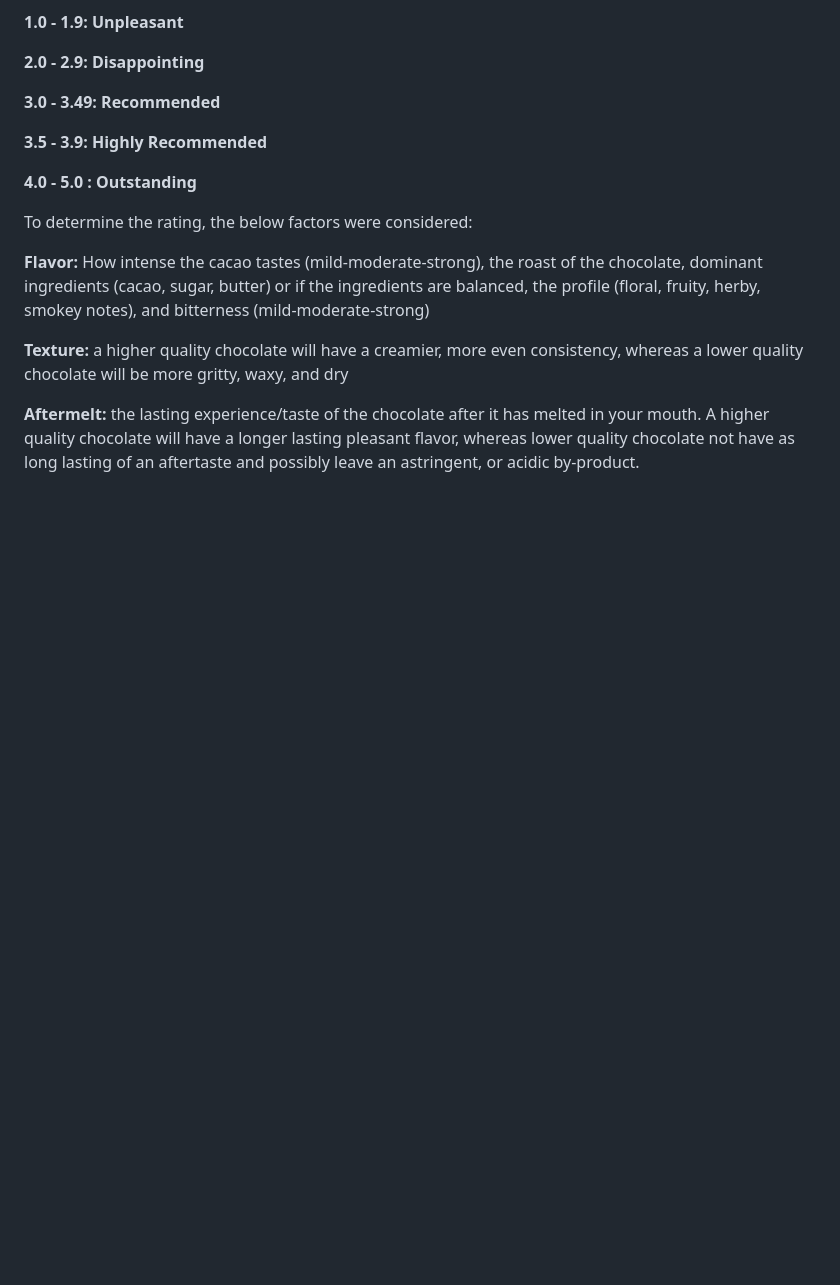
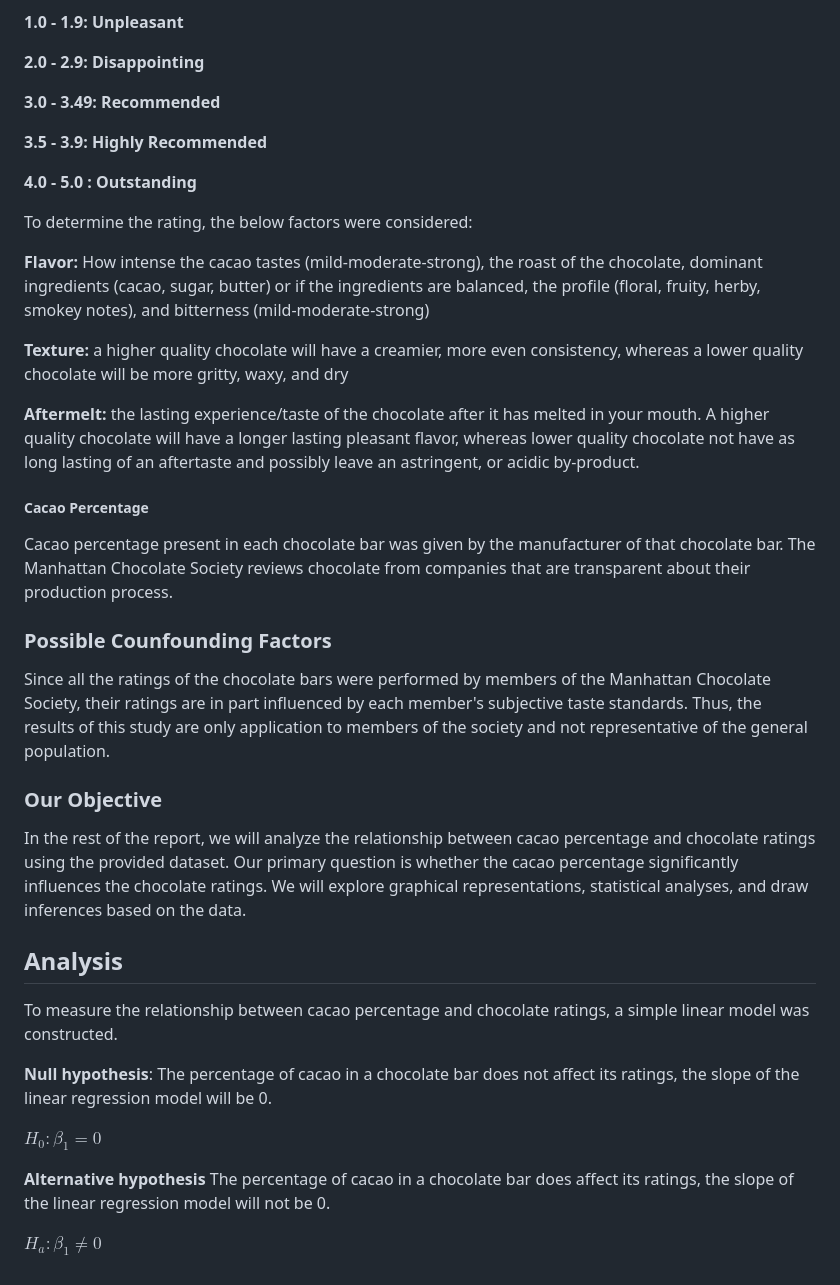
Before and after one commit to adityakmehrotra/Cacao-Percentage-vs-Rating, a Markdown page: README.md, the part around the change. Drawn GitHub-style; blank space fills up the shorter version.

```diff
--- a/README.md
+++ b/README.md
@@ -40,3 +40,26 @@ To determine the rating, the below factors were considered:
 **Texture:** a higher quality chocolate will have a creamier, more even consistency, whereas       a lower quality chocolate will be more gritty, waxy, and dry
 
 **Aftermelt:** the lasting experience/taste of the chocolate after it has melted in your mouth. A higher quality chocolate will have a longer lasting pleasant flavor, whereas lower quality chocolate not have as long lasting of an aftertaste and possibly leave an astringent, or acidic by-product.
+
+##### Cacao Percentage
+
+Cacao percentage present in each chocolate bar was given by the manufacturer of that chocolate bar. The Manhattan Chocolate Society reviews chocolate from companies that are transparent about their production process.
+
+### Possible Counfounding Factors
+Since all the ratings of the chocolate bars were performed by members of the Manhattan Chocolate Society, their ratings are in part influenced by each member's subjective taste standards. Thus,
+the results of this study are only application to members of the society and not representative of the general population.
+
+### Our Objective
+In the rest of the report, we will analyze the relationship between cacao percentage and chocolate ratings using the provided dataset. Our primary question is whether the cacao percentage significantly influences the chocolate ratings. We will explore graphical representations, statistical analyses, and draw inferences based on the data.
+
+## Analysis
+
+To measure the relationship between cacao percentage and chocolate ratings, a simple linear model was constructed.
+
+**Null hypothesis**: The percentage of cacao in a chocolate bar does not affect its ratings, the slope of the linear regression model will be 0.
+
+$H_0: \beta_1 = 0$
+
+**Alternative hypothesis** The percentage of cacao in a chocolate bar does affect its ratings, the slope of the linear regression model will not be 0.
+
+$H_a: \beta_1 \neq 0$
```
